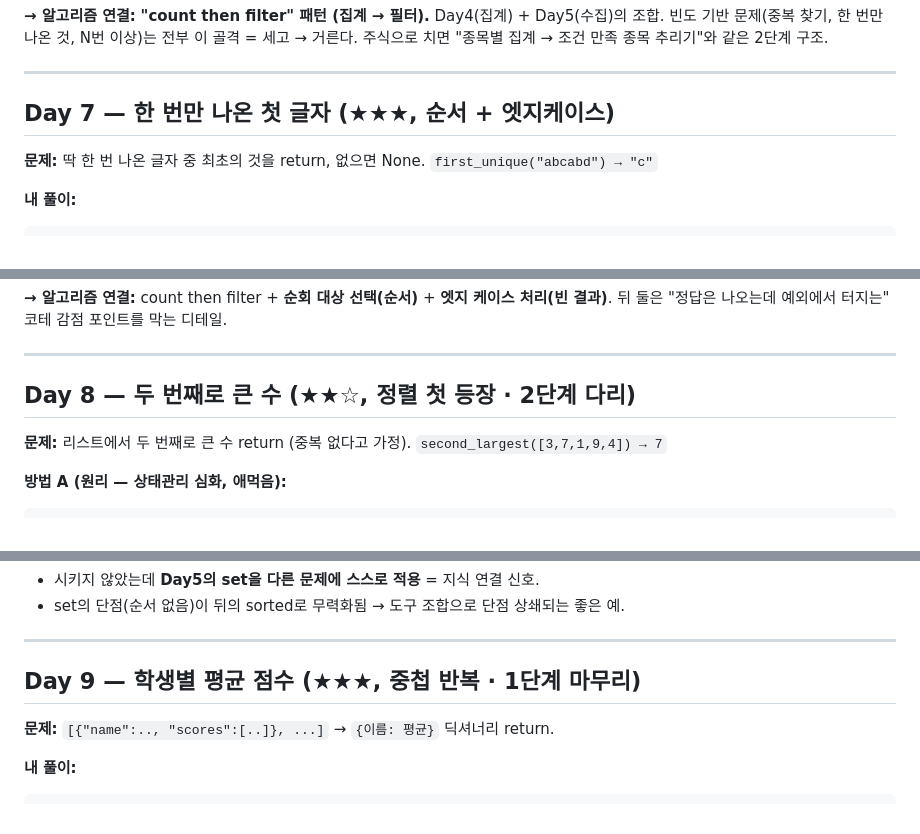
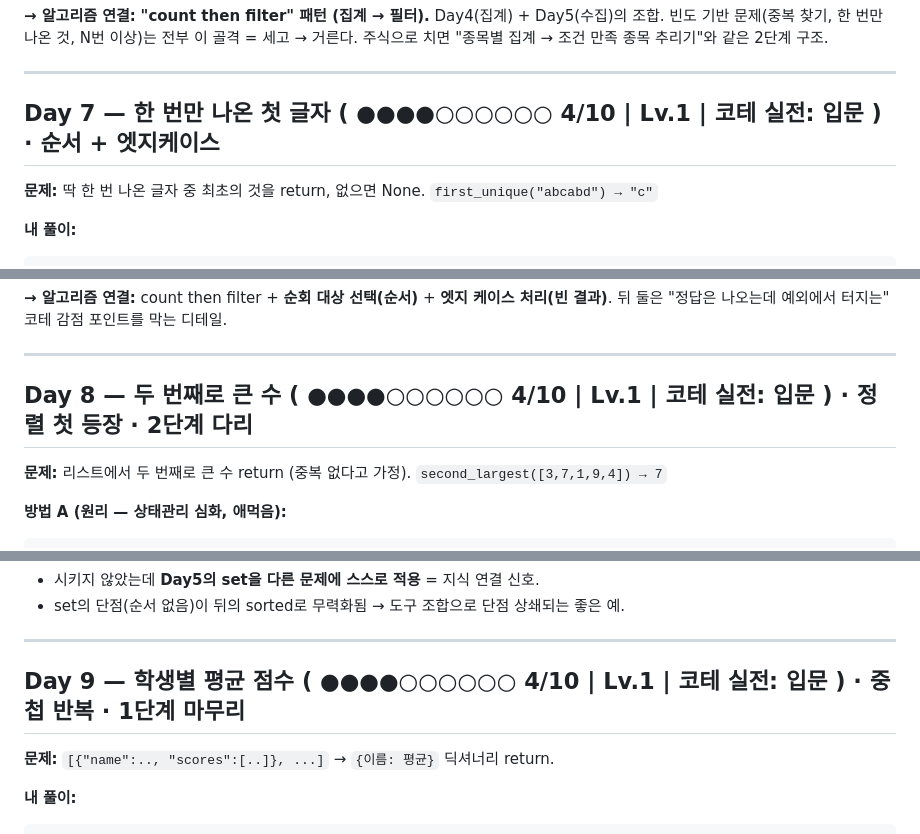
Before and after one commit to castle0tiger/python-practice, a Markdown page: algorithm_study.md, 3 parts joined by grey strips. Rendered like a GitHub page.

```diff
--- a/algorithm_study.md
+++ b/algorithm_study.md
@@ -206,7 +223,7 @@ def find_duplicates(numbers):
 
 ---
 
-## Day 7 — 한 번만 나온 첫 글자 (★★★, 순서 + 엣지케이스)
+## Day 7 — 한 번만 나온 첫 글자 ( ●●●●○○○○○○ 4/10 | Lv.1 | 코테 실전: 입문 ) · 순서 + 엣지케이스
 
 **문제:** 딱 한 번 나온 글자 중 최초의 것을 return, 없으면 None. `first_unique("abcabd") → "c"`
 
@@ -237,7 +254,7 @@ def first_unique(text):
 
 ---
 
-## Day 8 — 두 번째로 큰 수 (★★☆, 정렬 첫 등장 · 2단계 다리)
+## Day 8 — 두 번째로 큰 수 ( ●●●●○○○○○○ 4/10 | Lv.1 | 코테 실전: 입문 ) · 정렬 첫 등장 · 2단계 다리
 
 **문제:** 리스트에서 두 번째로 큰 수 return (중복 없다고 가정). `second_largest([3,7,1,9,4]) → 7`
 
@@ -279,7 +296,7 @@ def second_largest_v3(numbers):
 
 ---
 
-## Day 9 — 학생별 평균 점수 (★★★, 중첩 반복 · 1단계 마무리)
+## Day 9 — 학생별 평균 점수 ( ●●●●○○○○○○ 4/10 | Lv.1 | 코테 실전: 입문 ) · 중첩 반복 · 1단계 마무리
 
 **문제:** `[{"name":.., "scores":[..]}, ...]` → `{이름: 평균}` 딕셔너리 return.
 
```
Also changed, not shown: other parts of algorithm_study.md (+35 -18 lines).
